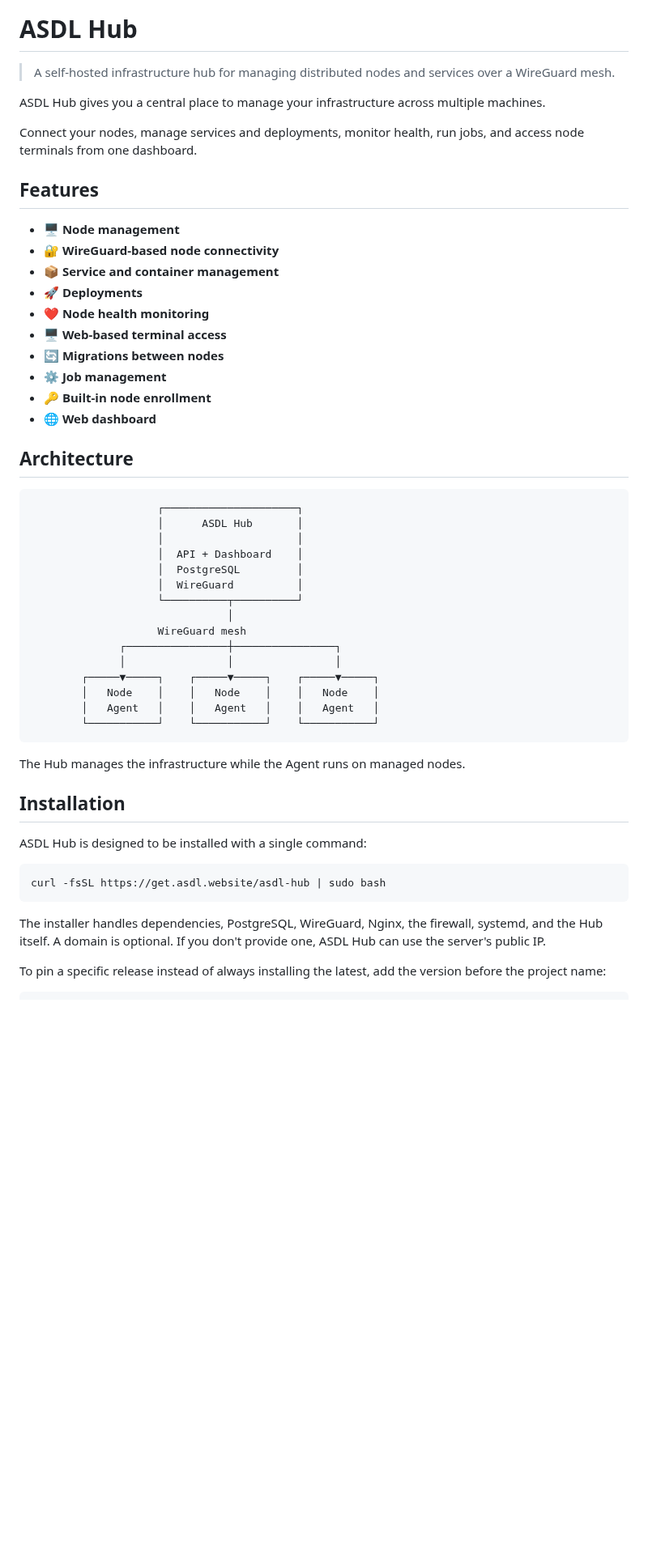
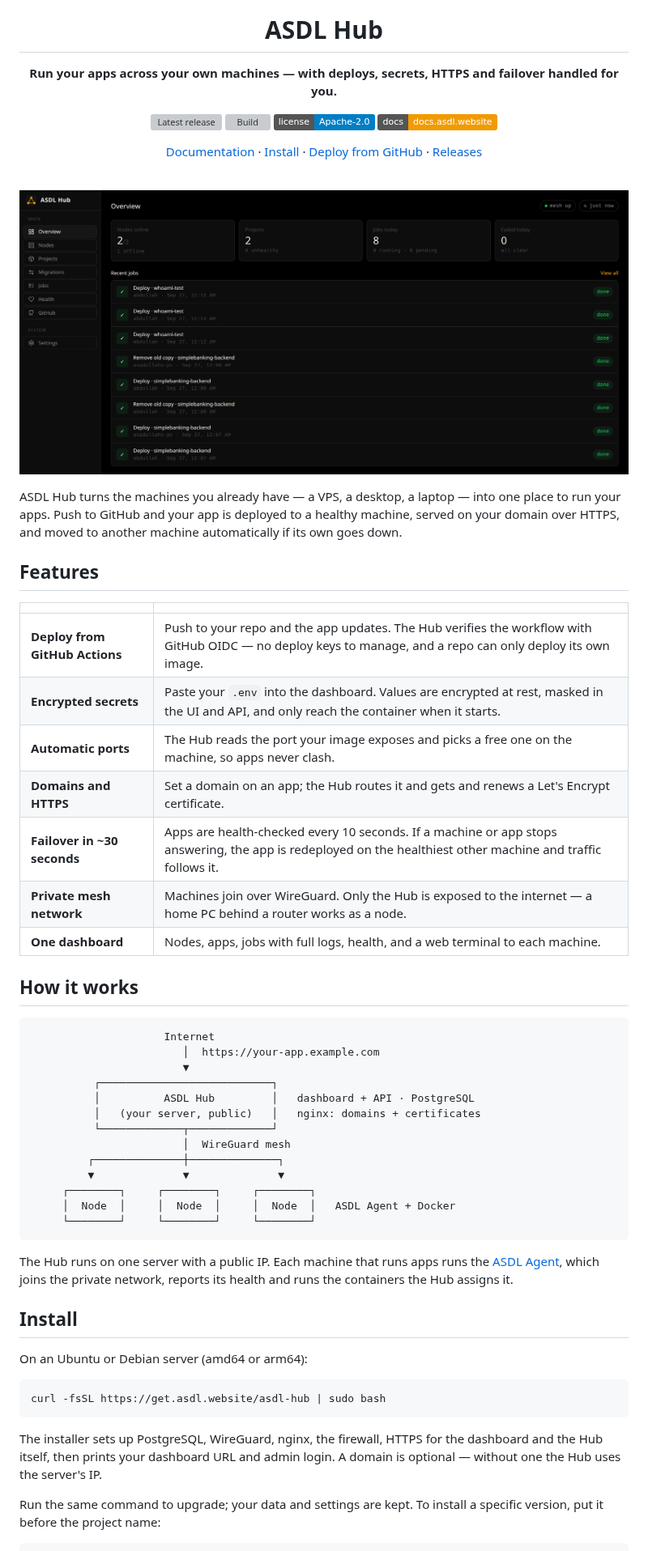
Before and after one commit to asadullahbro/ASDL-Hub, a Markdown page: README.md, the part around one of its changes. Shown at 81% size. Drawn GitHub-style; pictures changed too: .github/assets/dashboard.png (added); badges without logos; blank space fills up the shorter version; grey boxes are pictures that could not be loaded.

Commit message:
docs: rewrite README with logo, badges, screenshot and current features

````diff
--- a/README.md
+++ b/README.md
@@ -1,54 +5,78 @@
 # ASDL Hub
 
-> A self-hosted infrastructure hub for managing distributed nodes and services over a WireGuard mesh.
+**Run your apps across your own machines — with deploys, secrets, HTTPS and failover handled for you.**
 
-ASDL Hub gives you a central place to manage your infrastructure across multiple machines.
+[![Latest release](https://img.shields.io/github/v/release/asadullahbro/ASDL-Hub?color=f29a00&label=release)](https://github.com/asadullahbro/ASDL-Hub/releases/latest)
+[![Build](https://img.shields.io/github/actions/workflow/status/asadullahbro/ASDL-Hub/release.yml?label=build)](https://github.com/asadullahbro/ASDL-Hub/actions)
+[![License](https://img.shields.io/badge/license-Apache--2.0-blue)](LICENSE)
+[![Docs](https://img.shields.io/badge/docs-docs.asdl.website-f29a00)](https://docs.asdl.website/hub/overview/)
 
-Connect your nodes, manage services and deployments, monitor health, run jobs, and access node terminals from one dashboard.
+[Documentation](https://docs.asdl.website/hub/overview/) ·
+[Install](#install) ·
+[Deploy from GitHub](https://docs.asdl.website/hub/deploy-from-github/) ·
+[Releases](https://github.com/asadullahbro/ASDL-Hub/releases)
+
+</div>
+
+<br>
+
+<p align="center">
+  <img src=".github/assets/dashboard.png" alt="The ASDL Hub dashboard" width="900">
+</p>
+
+ASDL Hub turns the machines you already have — a VPS, a desktop, a laptop —
+into one place to run your apps. Push to GitHub and your app is deployed to a
+healthy machine, served on your domain over HTTPS, and moved to another
+machine automatically if its own goes down.
 
 ## Features
 
-- 🖥️ **Node management**
-- 🔐 **WireGuard-based node connectivity**
-- 📦 **Service and container management**
-- 🚀 **Deployments**
-- ❤️ **Node health monitoring**
-- 🖥️ **Web-based terminal access**
-- 🔄 **Migrations between nodes**
-- ⚙️ **Job management**
-- 🔑 **Built-in node enrollment**
-- 🌐 **Web dashboard**
+| | |
+|---|---|
+| **Deploy from GitHub Actions** | Push to your repo and the app updates. The Hub verifies the workflow with GitHub OIDC — no deploy keys to manage, and a repo can only deploy its own image. |
+| **Encrypted secrets** | Paste your `.env` into the dashboard. Values are encrypted at rest, masked in the UI and API, and only reach the container when it starts. |
+| **Automatic ports** | The Hub reads the port your image exposes and picks a free one on the machine, so apps never clash. |
+| **Domains and HTTPS** | Set a domain on an app; the Hub routes it and gets and renews a Let's Encrypt certificate. |
+| **Failover in ~30 seconds** | Apps are health-checked every 10 seconds. If a machine or app stops answering, the app is redeployed on the healthiest other machine and traffic follows it. |
+| **Private mesh network** | Machines join over WireGuard. Only the Hub is exposed to the internet — a home PC behind a router works as a node. |
+| **One dashboard** | Nodes, apps, jobs with full logs, health, and a web terminal to each machine. |
 
-## Architecture
+## How it works
 
 ```text
-                    ┌─────────────────────┐
-                    │      ASDL Hub       │
-                    │                     │
-                    │  API + Dashboard    │
-                    │  PostgreSQL         │
-                    │  WireGuard          │
-                    └──────────┬──────────┘
-                               │
-                    WireGuard mesh
-              ┌────────────────┼────────────────┐
-              │                │                │
-        ┌─────▼─────┐    ┌─────▼─────┐    ┌─────▼─────┐
-        │   Node    │    │   Node    │    │   Node    │
-        │   Agent   │    │   Agent   │    │   Agent   │
-        └───────────┘    └───────────┘    └───────────┘
+                     Internet
+                        │  https://your-app.example.com
+                        ▼
+          ┌───────────────────────────┐
+          │          ASDL Hub         │   dashboard + API · PostgreSQL
+          │   (your server, public)   │   nginx: domains + certificates
+          └─────────────┬─────────────┘
+                        │  WireGuard mesh
+         ┌──────────────┼──────────────┐
+         ▼              ▼              ▼
+     ┌────────┐     ┌────────┐     ┌────────┐
+     │  Node  │     │  Node  │     │  Node  │   ASDL Agent + Docker
+     └────────┘     └────────┘     └────────┘
 ```
 
-The Hub manages the infrastructure while the Agent runs on managed nodes.
+The Hub runs on one server with a public IP. Each machine that runs apps runs
+the [ASDL Agent](https://github.com/asadullahbro/asdl-agent), which joins the
+private network, reports its health and runs the containers the Hub assigns
+it.
 
-## Installation
+## Install
 
-ASDL Hub is designed to be installed with a single command:
+On an Ubuntu or Debian server (amd64 or arm64):
+
 ```bash
 curl -fsSL https://get.asdl.website/asdl-hub | sudo bash
 ```
-The installer handles dependencies, PostgreSQL, WireGuard, Nginx, the firewall, systemd, and the Hub itself.
-A domain is optional. If you don't provide one, ASDL Hub can use the server's public IP.
 
-To pin a specific release instead of always installing the latest, add the version before the project name:
+The installer sets up PostgreSQL, WireGuard, nginx, the firewall, HTTPS for
+the dashboard and the Hub itself, then prints your dashboard URL and admin
+login. A domain is optional — without one the Hub uses the server's IP.
+
+Run the same command to upgrade; your data and settings are kept. To install
+a specific version, put it before the project name:
+
 ```bash
````
Also changed, not shown: other parts of README.md (+30 -7 lines), 1 other file.
